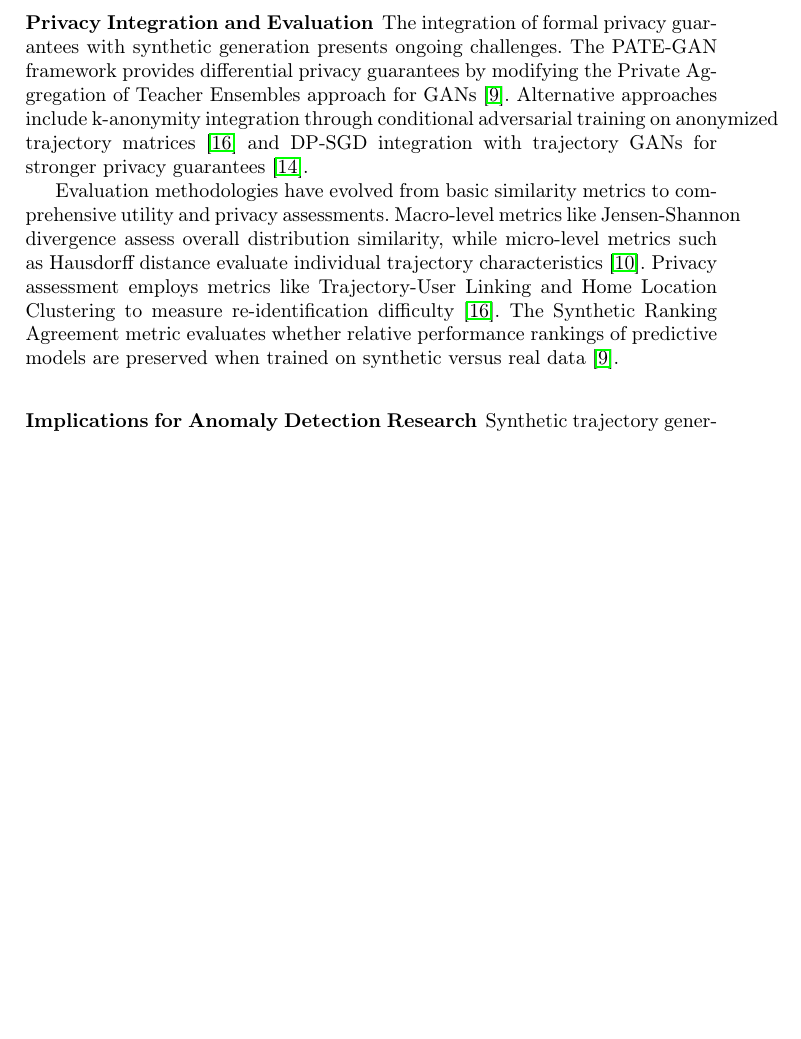
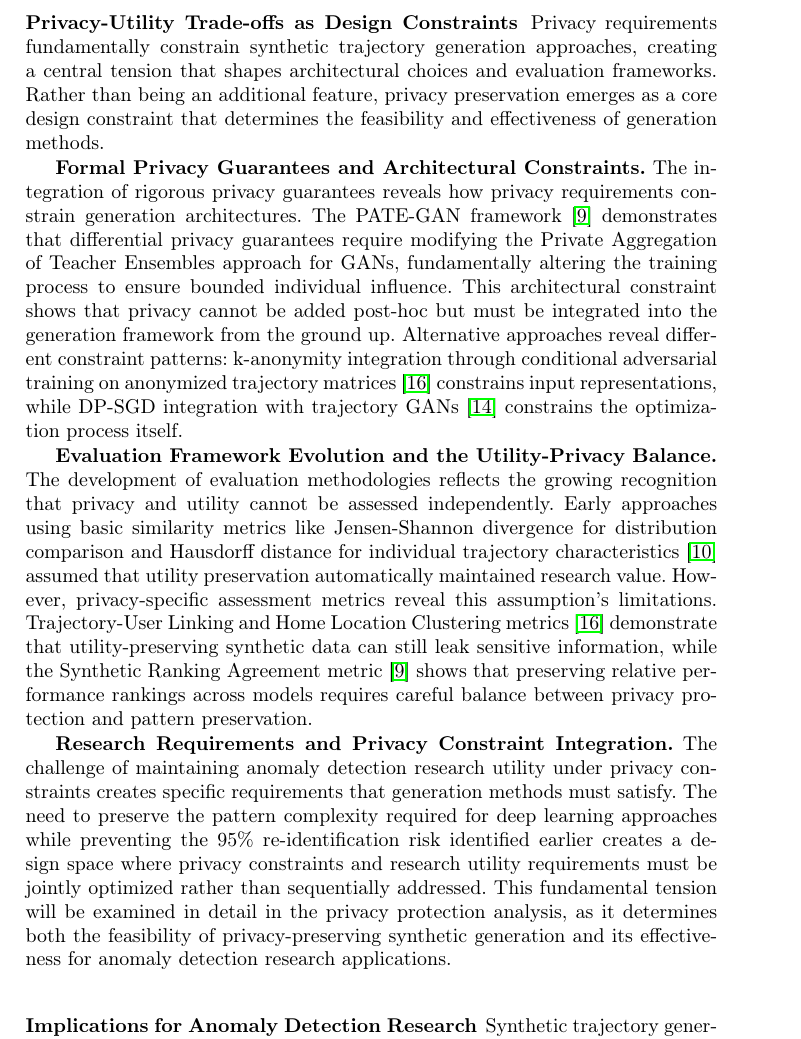
Before and after one commit to matercomus/Matt-K-MSc-AI-Thesis, a LaTeX thesis (main.tex): part of page 8 of 13 before the commit and part of page 8 of 14 after it, cut at the place of the change, the shorter picture padded with empty space. Compiled offline with pdfLaTeX.

Commit message:
improved Privacy Integration and Evaluation section in data gen lit rev

```diff
--- a/main.tex
+++ b/main.tex
@@ -134,11 +134,15 @@ Recognition that different architectural approaches excel at capturing distinct
 
 \textbf{Generalization and Scalability Solutions.} Cross-city generalization research~\cite{wang2025gtg} reveals how space syntax theory can extract topological features of road networks to learn invariant mobility patterns across different urban environments. This addresses a fundamental limitation where most generation methods require extensive retraining for new geographical contexts, demonstrating how architectural innovations can solve practical deployment challenges while maintaining the pattern fidelity required for anomaly detection applications.
 
-\subsubsection{Privacy Integration and Evaluation}
+\subsubsection{Privacy-Utility Trade-offs as Design Constraints}
 
-The integration of formal privacy guarantees with synthetic generation presents ongoing challenges. The PATE-GAN framework provides differential privacy guarantees by modifying the Private Aggregation of Teacher Ensembles approach for GANs~\cite{jordon2019pate}. Alternative approaches include k-anonymity integration through conditional adversarial training on anonymized trajectory matrices~\cite{rao2023cats} and DP-SGD integration with trajectory GANs for stronger privacy guarantees~\cite{merhi2024synthetic}.
+Privacy requirements fundamentally constrain synthetic trajectory generation approaches, creating a central tension that shapes architectural choices and evaluation frameworks. Rather than being an additional feature, privacy preservation emerges as a core design constraint that determines the feasibility and effectiveness of generation methods.
 
-Evaluation methodologies have evolved from basic similarity metrics to comprehensive utility and privacy assessments. Macro-level metrics like Jensen-Shannon divergence assess overall distribution similarity, while micro-level metrics such as Hausdorff distance evaluate individual trajectory characteristics~\cite{kong2023mobility}. Privacy assessment employs metrics like Trajectory-User Linking and Home Location Clustering to measure re-identification difficulty~\cite{rao2023cats}. The Synthetic Ranking Agreement metric evaluates whether relative performance rankings of predictive models are preserved when trained on synthetic versus real data~\cite{jordon2019pate}.
+\textbf{Formal Privacy Guarantees and Architectural Constraints.} The integration of rigorous privacy guarantees reveals how privacy requirements constrain generation architectures. The PATE-GAN framework~\cite{jordon2019pate} demonstrates that differential privacy guarantees require modifying the Private Aggregation of Teacher Ensembles approach for GANs, fundamentally altering the training process to ensure bounded individual influence. This architectural constraint shows that privacy cannot be added post-hoc but must be integrated into the generation framework from the ground up. Alternative approaches reveal different constraint patterns: k-anonymity integration through conditional adversarial training on anonymized trajectory matrices~\cite{rao2023cats} constrains input representations, while DP-SGD integration with trajectory GANs~\cite{merhi2024synthetic} constrains the optimization process itself.
+
+\textbf{Evaluation Framework Evolution and the Utility-Privacy Balance.} The development of evaluation methodologies reflects the growing recognition that privacy and utility cannot be assessed independently. Early approaches using basic similarity metrics like Jensen-Shannon divergence for distribution comparison and Hausdorff distance for individual trajectory characteristics~\cite{kong2023mobility} assumed that utility preservation automatically maintained research value. However, privacy-specific assessment metrics reveal this assumption's limitations. Trajectory-User Linking and Home Location Clustering metrics~\cite{rao2023cats} demonstrate that utility-preserving synthetic data can still leak sensitive information, while the Synthetic Ranking Agreement metric~\cite{jordon2019pate} shows that preserving relative performance rankings across models requires careful balance between privacy protection and pattern preservation.
+
+\textbf{Research Requirements and Privacy Constraint Integration.} The challenge of maintaining anomaly detection research utility under privacy constraints creates specific requirements that generation methods must satisfy. The need to preserve the pattern complexity required for deep learning approaches while preventing the 95\% re-identification risk identified earlier creates a design space where privacy constraints and research utility requirements must be jointly optimized rather than sequentially addressed. This fundamental tension will be examined in detail in the privacy protection analysis, as it determines both the feasibility of privacy-preserving synthetic generation and its effectiveness for anomaly detection research applications.
 
 \subsubsection{Implications for Anomaly Detection Research}
 
```
Also changed, not shown: main.pdf.
